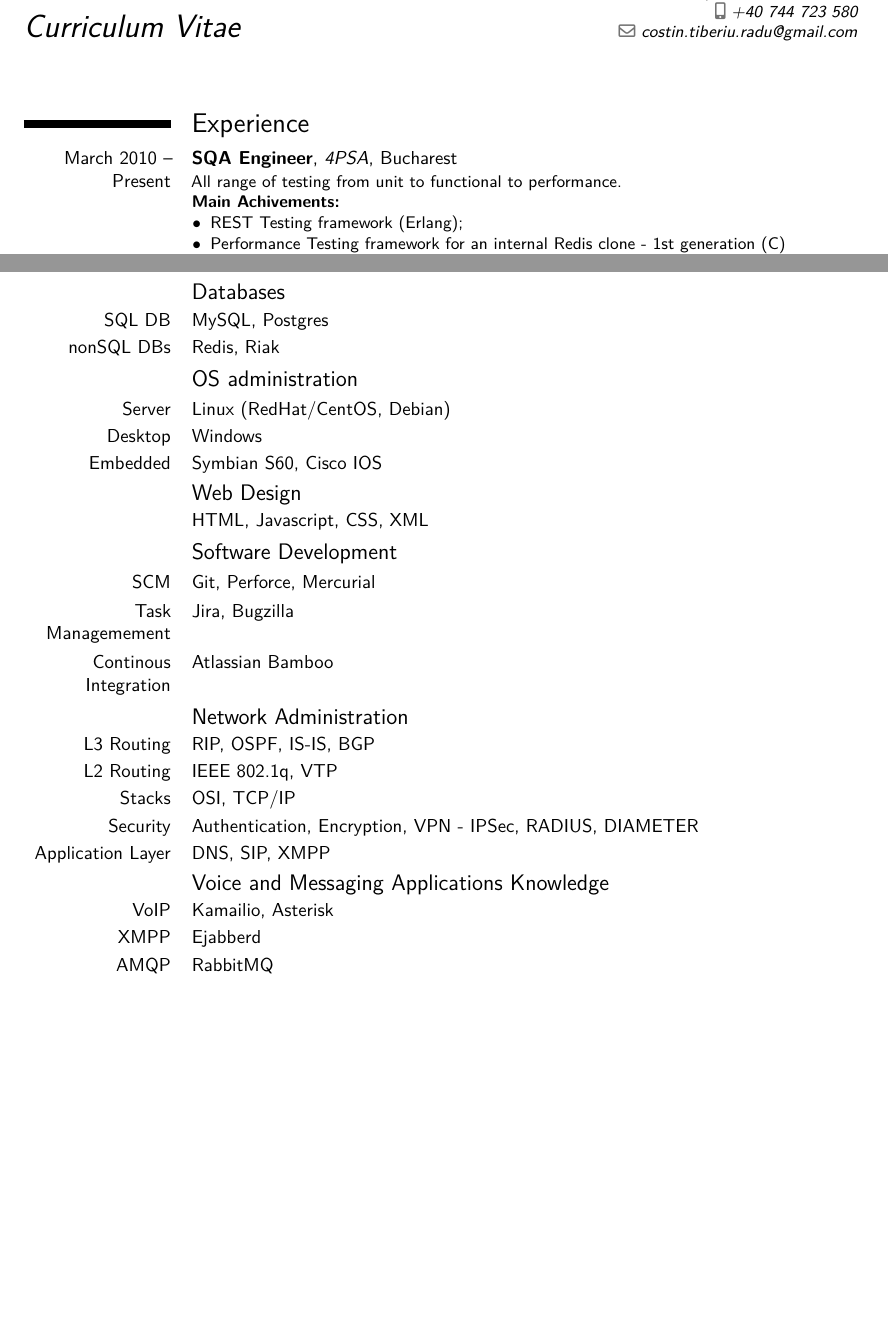
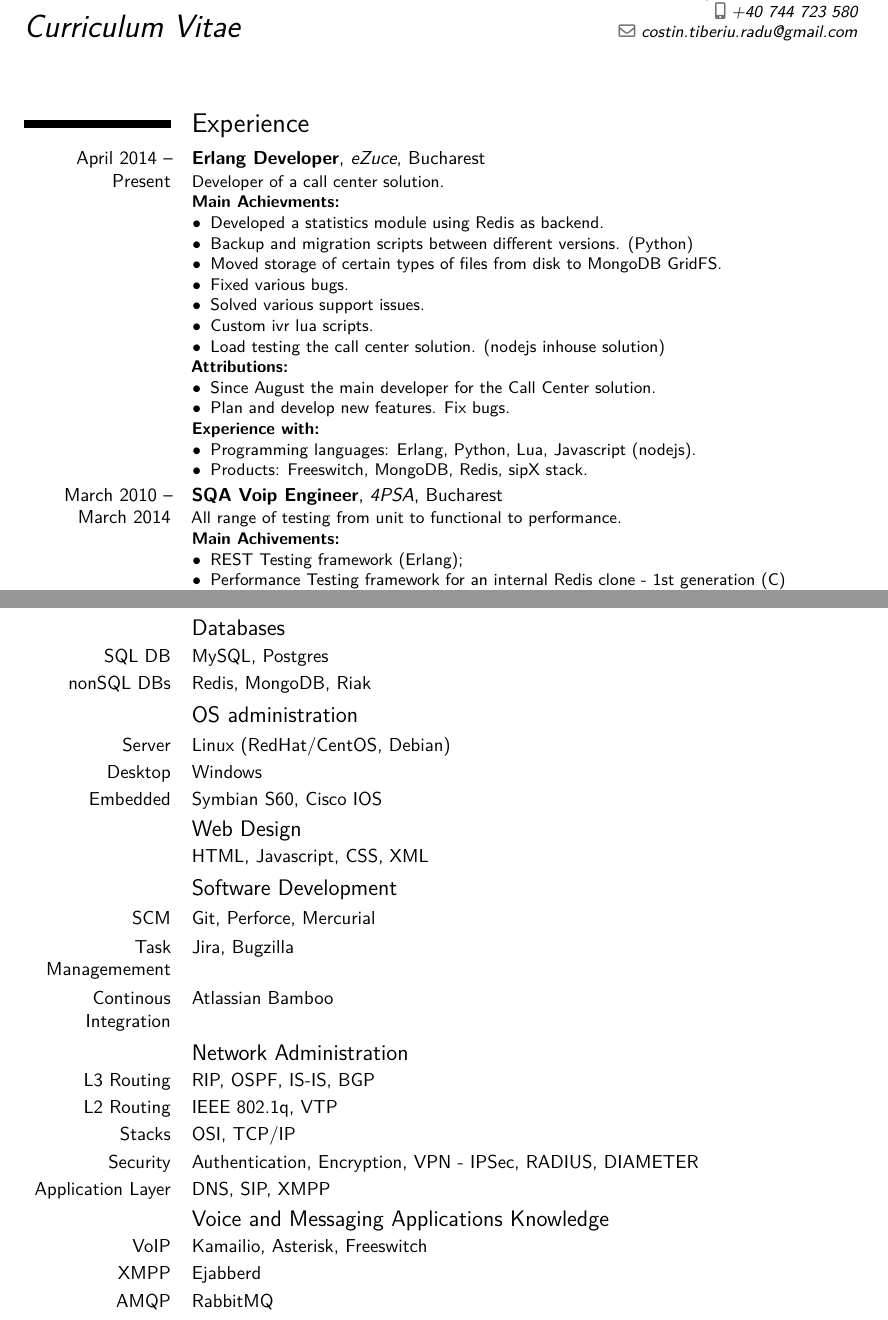
Before and after one commit to ctradu/cv, a LaTeX CV (cv-english.tex, which reads cv-aptitudes.tex, cv-experience.tex): two parts of pages 1 and 3 of 3, joined at a grey line, cut so that both start at the same text, the shorter picture padded with empty space. Compiled offline with XeLaTeX.

Commit message:
Update with info about Ezuce November 2014.

```diff
--- a/cv-aptitudes.tex
+++ b/cv-aptitudes.tex
@@ -8,7 +8,7 @@
 	\subsection{Databases}
 
 		\cvitem{SQL DB}{MySQL, Postgres}{}{}{}{}
-		\cvitem{nonSQL DBs}{Redis, Riak}{}{}{}{}
+		\cvitem{nonSQL DBs}{Redis, MongoDB, Riak}{}{}{}{}
 
 	\subsection{OS administration}
 		\cvitem{Server} 	{Linux (RedHat/CentOS, Debian)} {}{}{}{}
@@ -31,7 +31,7 @@
         \cvitem{Application Layer} {DNS, SIP, XMPP}{}{}{}{} %TODO
 
     \subsection{Voice and Messaging Applications Knowledge}
-		\cvitem{VoIP}{Kamailio, Asterisk}{}{}{}{}
+		\cvitem{VoIP}{Kamailio, Asterisk, Freeswitch}{}{}{}{}
         \cvitem{XMPP}{Ejabberd}
         \cvitem{AMQP}{RabbitMQ}{}{}{}{}
 				 %IPv6,  STP, RSTP, , PPP, ISDN, , EAP, IEEE 802.1x , IPsec, GMPLS, ASON, SIP, XMPP
--- a/cv-experience.tex
+++ b/cv-experience.tex
@@ -1,5 +1,27 @@
 \section{Experience}
-	\cventry{March 2010 -- Present}{SQA Engineer}{4PSA}{Bucharest}{}{All range of testing from unit to functional to performance.\newline{}%
+    \cventry{April 2014 -- Present}{Erlang Developer}{eZuce}{Bucharest}{}{Developer of a call center solution.\newline{}
+    \textbf{Main Achievments:}
+    \begin{itemize}
+        \item Developed a statistics module using Redis as backend.
+        \item Backup and migration scripts between different versions. (Python)
+        \item Moved storage of certain types of files from disk to MongoDB GridFS.
+        \item Fixed various bugs.
+        \item Solved various support issues.
+        \item Custom ivr lua scripts.
+        \item Load testing the call center solution. (nodejs inhouse solution)
+    \end{itemize}
+    \textbf{Attributions:}
+    \begin{itemize}
+        \item Since August the main developer for the Call Center solution.
+        \item Plan and develop new features. Fix bugs.
+    \end{itemize}
+    \textbf{Experience with:}
+    \begin{itemize}
+        \item Programming languages: Erlang, Python, Lua, Javascript (nodejs).
+        \item Products: Freeswitch, MongoDB, Redis, sipX stack.
+    \end{itemize}
+    }
+	\cventry{March 2010 -- March 2014}{SQA Voip Engineer}{4PSA}{Bucharest}{}{All range of testing from unit to functional to performance.\newline{}%
 	\textbf{Main Achivements:}
 	\begin{itemize}%
 		\item REST Testing framework (Erlang);
```
Also changed, not shown: cv-experience-extra.tex (+14 -21 lines), cv-english.tex (line endings or trailing spaces), cv-aptitudes.tex (2 more changed lines).
